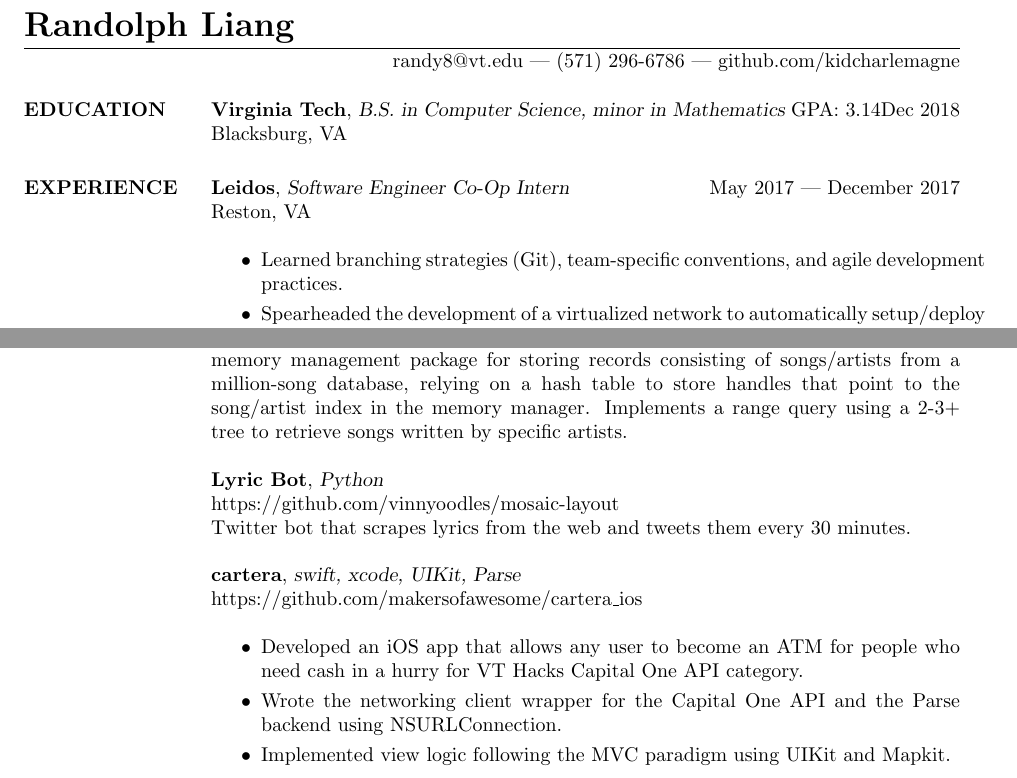
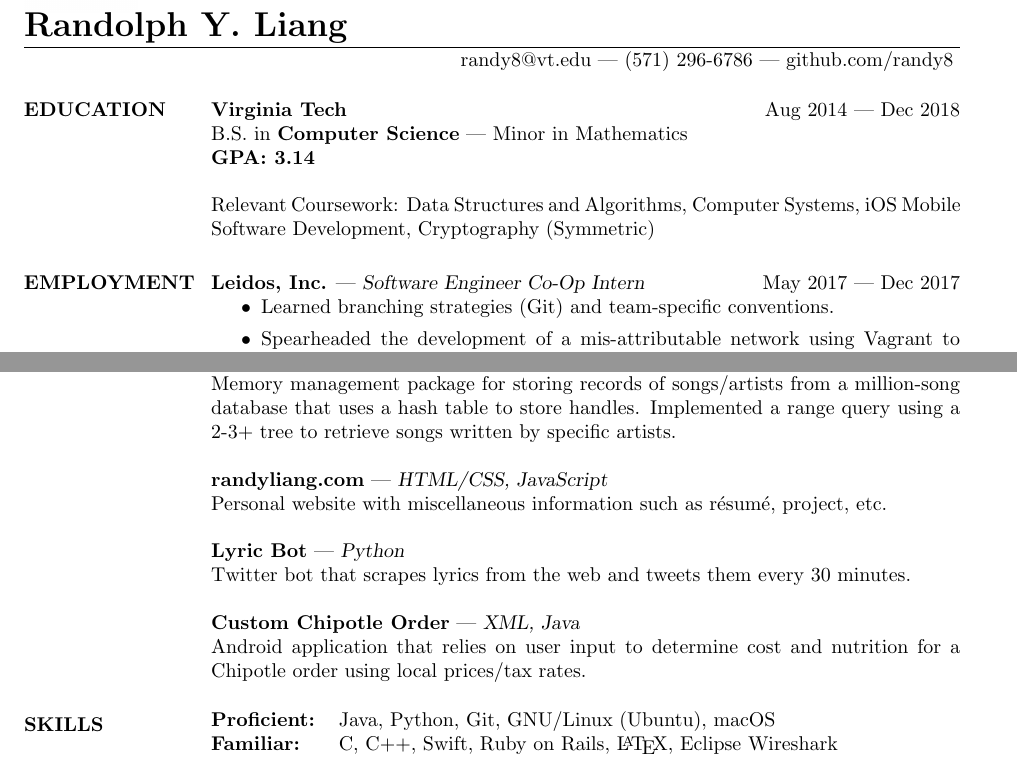
Before and after one commit to kidcharlemagne/Portfolio, a LaTeX CV (files/resume/resume.tex): two parts of the page, joined at a grey line, cut so that both start at the same text. Compiled offline with pdfLaTeX.

Commit message:
Update resume

```diff
--- a/files/resume/resume.tex
+++ b/files/resume/resume.tex
@@ -1,6 +1,3 @@
 \documentclass[line,margin]{res}
     \usepackage[none]{hyphenat}
     \usepackage{textcomp}
-    \begin{document}
-\name{{\LARGE Randolph Liang}}
-\address{randy8@vt.edu | (571) 296-6786 | github.com/kidcharlemagne}
@@ -7,15 +8,28 @@
+\begin{document}
+\name{{\LARGE Randolph Y. Liang}} \\
+\includegraphics[width=2cm,height=2cm]{images/static_qr_code_without_logo.jpg} \\
+\address{randy8@vt.edu | (571) 296-6786 | github.com/randy8 }
 \begin{resume}
 	\vspace{-5mm}
 	\section{EDUCATION}
-	\textbf{Virginia Tech}, {\sl B.S. in Computer Science, minor in Mathematics} GPA: 3.14\hfill Dec 2018\\Blacksburg, VA
-	\section{EXPERIENCE}
-	\textbf{Leidos}, {\sl Software Engineer Co-Op Intern}\hfill May 2017 | December 2017\\Reston, VA\\\begin{itemize} \itemsep 1pt
-	\item Learned branching strategies (Git), team-specific conventions, and agile development practices.
-	\item Spearheaded the development of a virtualized network to automatically setup/deploy VM nodes, developed a configuration server in C#, and integrated a multilingual XMPP Android chat client.
-	\item Developed a Python GUI using TKinter that dumps user input into a JSON file and feeds it to Scrapy spiders to obtain OSM map data from online sources.
+	\textbf{Virginia Tech} \hfill Aug 2014 | Dec 2018\\ B.S. in \textbf{Computer Science} | Minor in Mathematics  \\ \textbf{GPA: 3.14} \\
+	\\ Relevant Coursework: Data Structures and Algorithms, Computer Systems, iOS Mobile Software Development, Cryptography (Symmetric)
+	\section{EMPLOYMENT}
+	\textbf{Leidos, Inc.} | {\sl Software Engineer Co-Op Intern} \hfill May 2017 | Dec 2017
+	\begin{itemize}
+		\item Learned branching strategies (Git) and team-specific conventions.
+		\item Spearheaded the development of a mis-attributable network  using Vagrant to automatically setup/deploy VM nodes, developed a configuration server in C\#, and integrated a multilingual XMPP Android chat client.
+		\item Developed a Python GUI using TKinter that dumps user input into a JSON file and feeds it to Scrapy spiders to obtain OSM map data from online sources.
 	\end{itemize}
+	\section{PROJECTS}
+	\textbf{Extensible Shell} | {\sl C}\\ Process management for various UNIX commands, job control, and plugin support. Takes line-by-line input from the command line.\\\\
+	\textbf{Memory Manager} | {\sl Java}\\
+	Memory management package for storing records of songs/artists from a million-song database that uses a hash table to store handles. Implemented a range query using a 2-3+ tree to retrieve songs written by specific artists.\\\\
+	\textbf{randyliang.com} | {\sl HTML/CSS, JavaScript}\\ Personal website with miscellaneous information such as r\'esum\'e, project, etc.\\\\
+	\textbf{Lyric Bot} | {\sl Python}\\ Twitter bot that scrapes lyrics from the web and tweets them every 30 minutes.\\\\
+	\textbf{Custom Chipotle Order} | {\sl XML, Java}\\ Android application that relies on user input to determine cost and nutrition for a Chipotle order using local prices/tax rates.
 	\section{SKILLS}
 	\begin{tabular}{@{}ll}
-		\textbf{Programming Languages}: & Java, Python, C, Swift   \\
-		\textbf{Operating Systems}:     & GNU/Linux (Debian and RPM), macOS \\
+		\textbf{Proficient:} & Java, Python, Git, GNU/Linux (Ubuntu), macOS            \\
+		\textbf{Familiar:}   & C, C++, Swift, Ruby on Rails, \LaTeX, Eclipse Wireshark \\
 	\end{tabular}
@@ -25,11 +36,3 @@
-	\textbf{randyliang.com}, {\sl swift, xcode, UIKit}\\ memory management package for storing records consisting of songs/artists from a million-song database, relying on a hash table to store handles that point to the song/artist index in the memory manager. Implements a range query using a 2-3+ tree to retrieve songs written by specific artists.\\\\
-	\textbf{Lyric Bot}, {\sl Python}\\ https://github.com/vinnyoodles/mosaic-layout\\Twitter bot that scrapes lyrics from the web and tweets them every 30 minutes.\\\\
-	\textbf{cartera}, {\sl swift, xcode, UIKit, Parse}\\ https://github.com/makersofawesome/cartera\_ios\\\begin{itemize} \itemsep 1pt
-	\item Developed an iOS app that allows any user to become an ATM for people who need cash in a hurry for VT Hacks Capital One API category.
-	\item Wrote the networking client wrapper for the Capital One API and the Parse backend using NSURLConnection.
-	\item Implemented view logic following the MVC paradigm using UIKit and Mapkit.
-	\end{itemize}
-
-	\
+	\vspace{10mm}
 \end{resume}
 \end{document}
```
Also changed, not shown: files/RandolphLiang_Resume.pdf, files/resume/images/static_qr_code_without_logo.jpg (added), files/resume/resume.tex (7 more changed lines), 1 other file.
